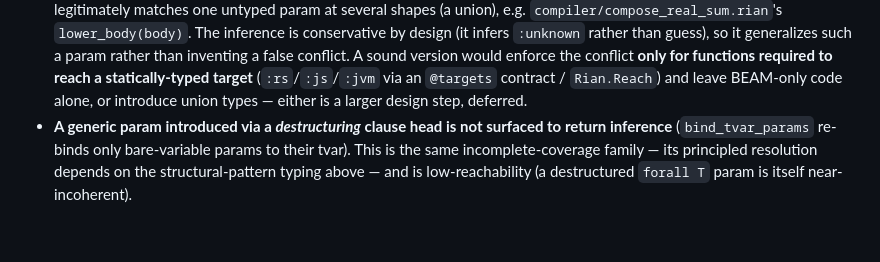
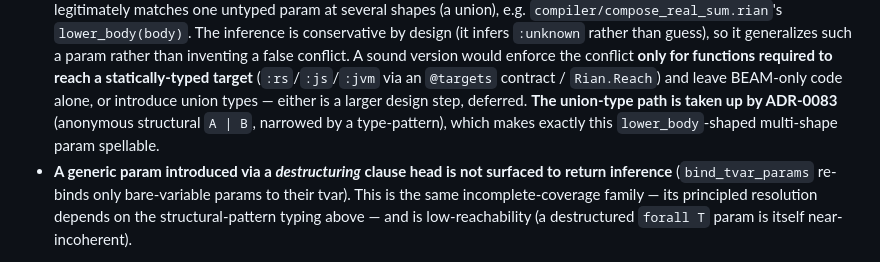
Before and after one commit to wstein/rian-lab, a Markdown page: docs/adr/0034-type-system-foundations.md, the part around the change. Rendered like a GitHub page; blank space fills up the shorter version.

```diff
--- a/docs/adr/0034-type-system-foundations.md
+++ b/docs/adr/0034-type-system-foundations.md
@@ -86,7 +86,9 @@ ADR does not yet have (target-aware enforcement or union types):
   a param rather than inventing a false conflict. A sound version would enforce the conflict **only for
   functions required to reach a statically-typed target** (`:rs`/`:js`/`:jvm` via an `@targets`
   contract / `Rian.Reach`) and leave BEAM-only code alone, or introduce union types — either is a
-  larger design step, deferred.
+  larger design step, deferred. **The union-type path is taken up by ADR-0083** (anonymous
+  structural `A | B`, narrowed by a type-pattern), which makes exactly this `lower_body`-shaped
+  multi-shape param spellable.
 - **A generic param introduced via a *destructuring* clause head is not surfaced to return inference**
   (`bind_tvar_params` re-binds only bare-variable params to their tvar). This is the same
   incomplete-coverage family — its principled resolution depends on the structural-pattern typing
```
Also changed, not shown: docs/README.md (+1 -0 lines), docs/adr/0083-union-types.md (added, +99 -0 lines).
